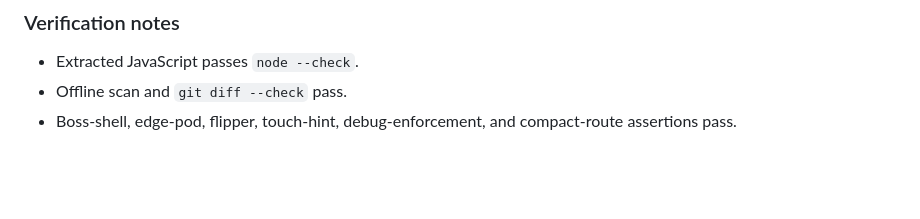
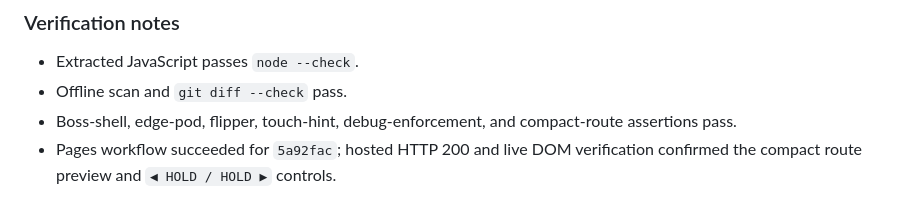
Before and after one commit to jawnzilla/earthpunk-pinball, a Markdown page: docs/BUILD_LOG.md, the part around the change. Drawn GitHub-style; blank space fills up the shorter version.

Commit message:
Record loop 3 visual verification

```diff
--- a/docs/BUILD_LOG.md
+++ b/docs/BUILD_LOG.md
@@ -1683,3 +1683,4 @@ Charge now supports a second between-level decision besides flipper hardware: re
 - Extracted JavaScript passes `node --check`.
 - Offline scan and `git diff --check` pass.
 - Boss-shell, edge-pod, flipper, touch-hint, debug-enforcement, and compact-route assertions pass.
+- Pages workflow succeeded for `5a92fac`; hosted HTTP 200 and live DOM verification confirmed the compact route preview and `◀ HOLD / HOLD ▶` controls.
```
